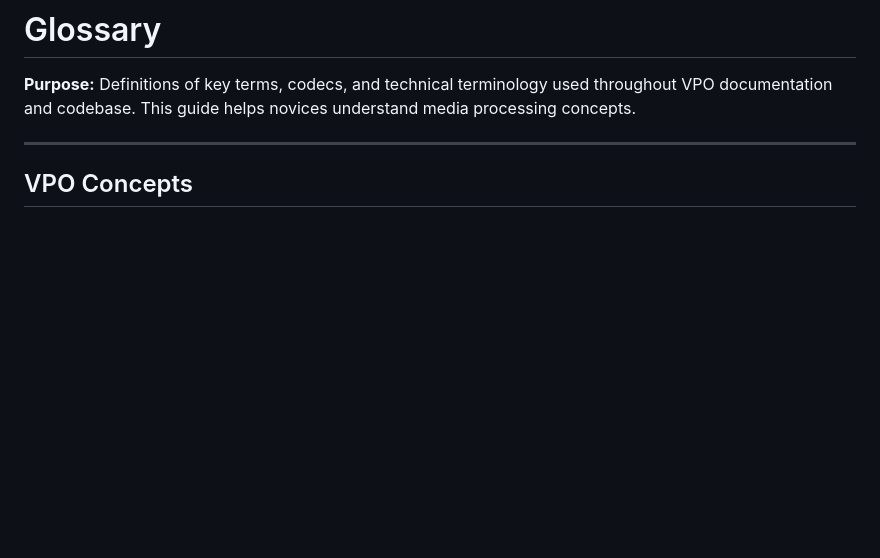
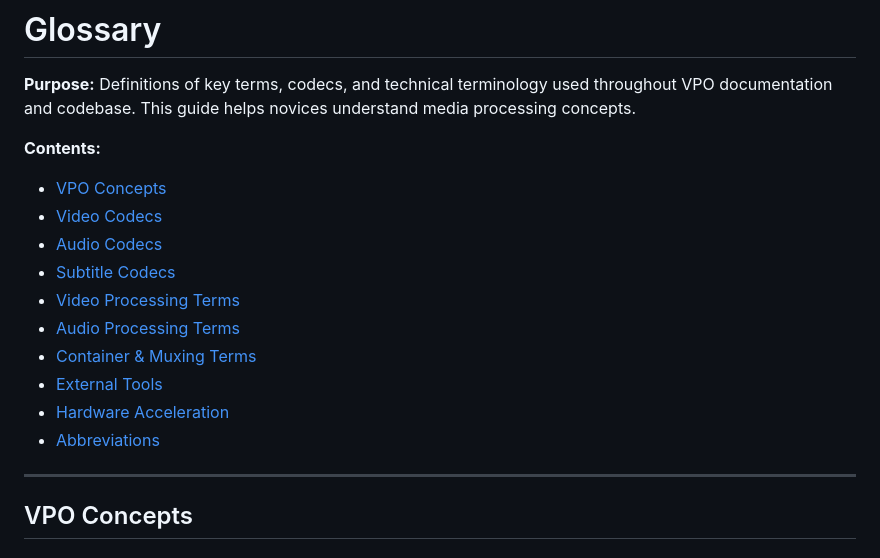
Before and after one commit to randomparity/vpo, a Markdown page: docs/glossary.md, the part around the change. GitHub-like rendering; blank space fills up the shorter version.

Commit message:
docs: add tables of contents to conditional-policies and glossary
Add linked TOC sections to conditional-policies.md and glossary.md
for easier navigation of these longer reference documents.

Co-Authored-By: Claude Opus 4.5 <noreply@anthropic.com>

```diff
--- a/docs/glossary.md
+++ b/docs/glossary.md
@@ -2,6 +2,18 @@
 
 **Purpose:**
 Definitions of key terms, codecs, and technical terminology used throughout VPO documentation and codebase. This guide helps novices understand media processing concepts.
+
+**Contents:**
+- [VPO Concepts](#vpo-concepts)
+- [Video Codecs](#video-codecs)
+- [Audio Codecs](#audio-codecs)
+- [Subtitle Codecs](#subtitle-codecs)
+- [Video Processing Terms](#video-processing-terms)
+- [Audio Processing Terms](#audio-processing-terms)
+- [Container & Muxing Terms](#container--muxing-terms)
+- [External Tools](#external-tools)
+- [Hardware Acceleration](#hardware-acceleration)
+- [Abbreviations](#abbreviations)
 
 ---
 
```
